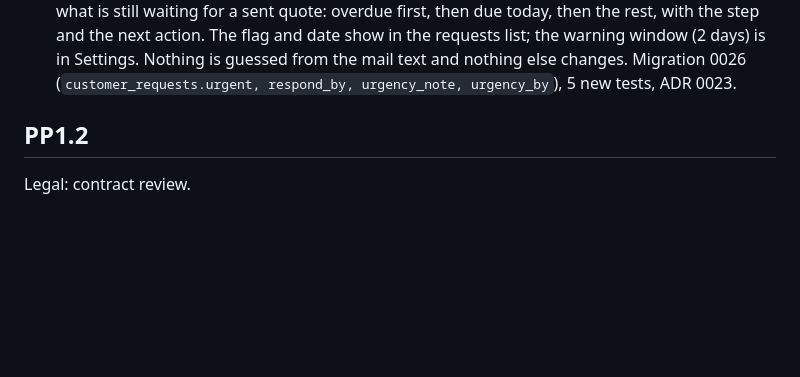
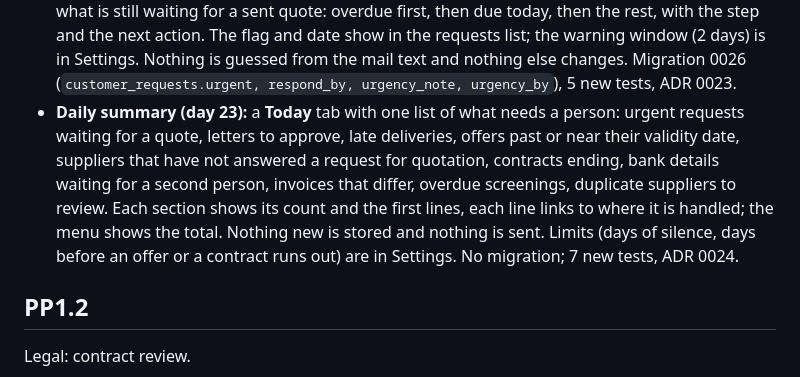
Before and after one commit to KartelSRBX/PowerProcurement, a Markdown page: CHANGELOG.md, the part around the change. GitHub-like rendering; blank space fills up the shorter version.

```diff
--- a/CHANGELOG.md
+++ b/CHANGELOG.md
@@ -124,6 +124,11 @@ Improvement plan, one change a day (one improvement and one commit per day, 21 O
   requests** board on the Requests page lists what is still waiting for a sent quote: overdue first, then due today, then the rest, with the step and
   the next action. The flag and date show in the requests list; the warning window (2 days) is in Settings. Nothing is guessed from the mail text and
   nothing else changes. Migration 0026 (`customer_requests.urgent, respond_by, urgency_note, urgency_by`), 5 new tests, ADR 0023.
+- **Daily summary (day 23):** a **Today** tab with one list of what needs a person: urgent requests waiting for a quote, letters to approve, late
+  deliveries, offers past or near their validity date, suppliers that have not answered a request for quotation, contracts ending, bank details waiting for
+  a second person, invoices that differ, overdue screenings, duplicate suppliers to review. Each section shows its count and the first lines, each line links
+  to where it is handled; the menu shows the total. Nothing new is stored and nothing is sent. Limits (days of silence, days before an offer or a contract
+  runs out) are in Settings. No migration; 7 new tests, ADR 0024.
 
 ## PP1.2
 
```
Also changed, not shown: README.md (+22 -0 lines), docs/decisions/0024-daily-summary.md (added, +32 -0 lines), docs/img/ui/today.png (added), 9 other files.
